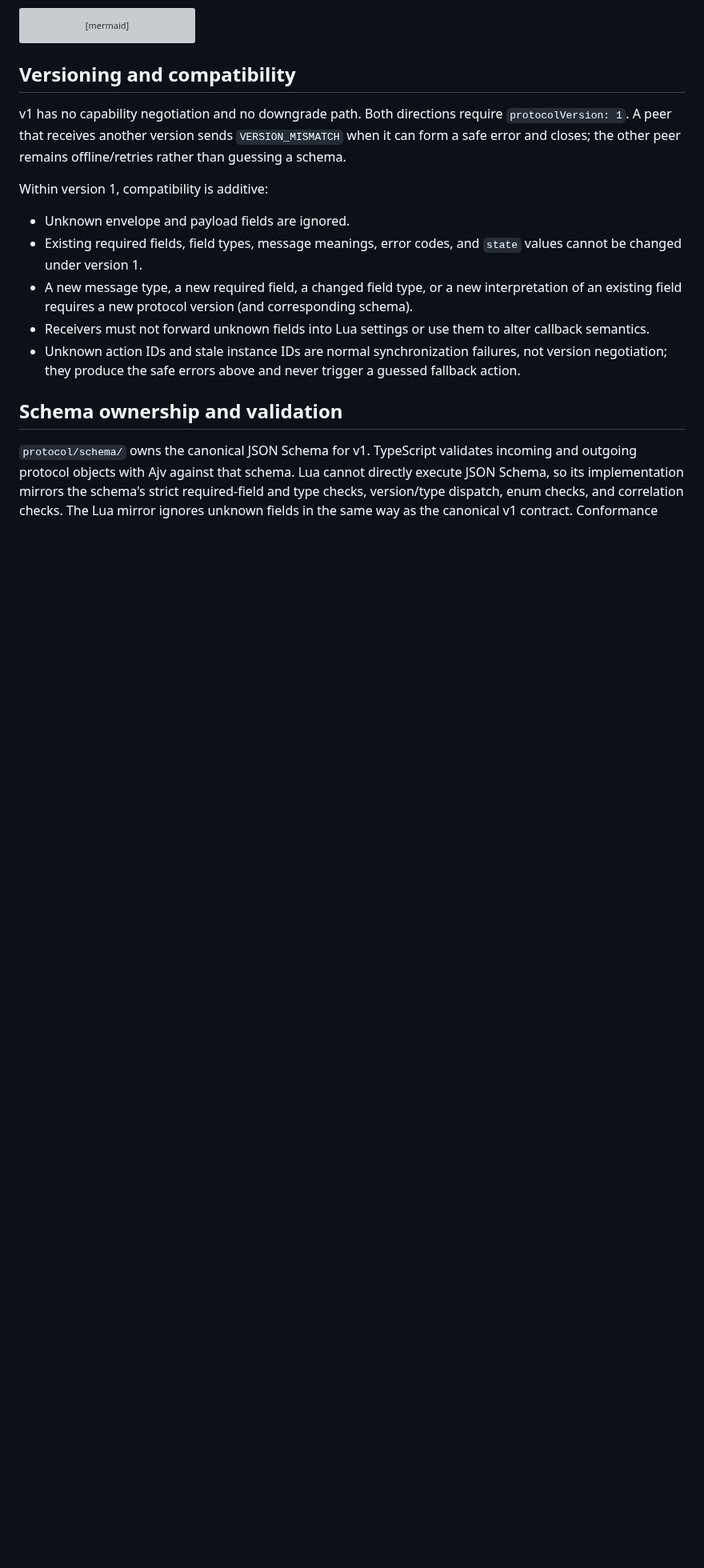
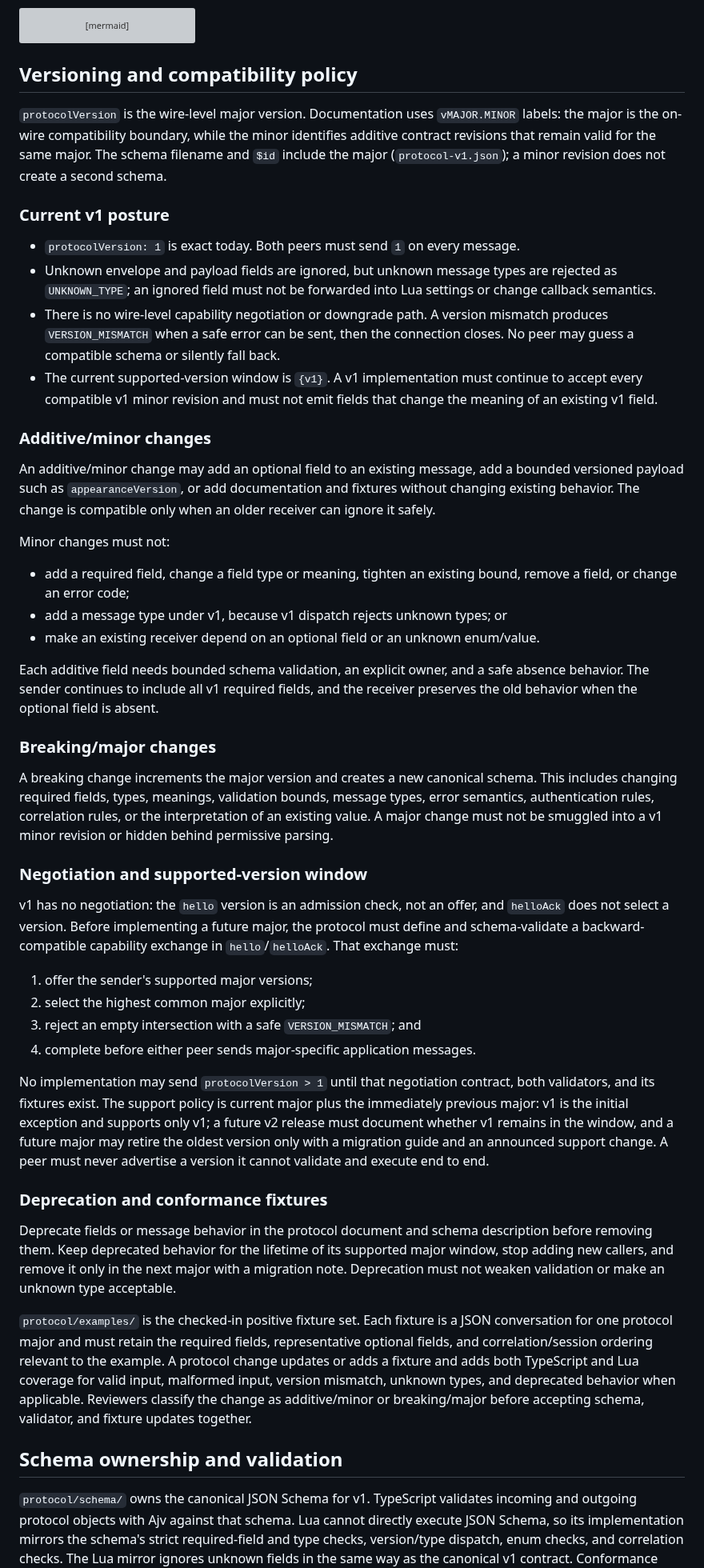
Before and after one commit to brettinternet/stream-deck-hammerspoon, a Markdown page: docs/protocol.md, the part around the change. Shown at 80% size. GitHub-like rendering; blank space fills up the shorter version; grey boxes are pictures that could not be loaded.

Commit message:
Define protocol compatibility policy

````diff
--- a/docs/protocol.md
+++ b/docs/protocol.md
@@ -361,17 +361,49 @@ sequenceDiagram
     Note over P: Offline title cleared only for synchronized valid instances
 ```
 
-## Versioning and compatibility
+## Versioning and compatibility policy
 
-v1 has no capability negotiation and no downgrade path. Both directions require `protocolVersion: 1`. A peer that receives another version sends `VERSION_MISMATCH` when it can form a safe error and closes; the other peer remains offline/retries rather than guessing a schema.
+`protocolVersion` is the wire-level major version. Documentation uses `vMAJOR.MINOR` labels: the major is the on-wire compatibility boundary, while the minor identifies additive contract revisions that remain valid for the same major. The schema filename and `$id` include the major (`protocol-v1.json`); a minor revision does not create a second schema.
 
-Within version 1, compatibility is additive:
+### Current v1 posture
 
-- Unknown envelope and payload fields are ignored.
-- Existing required fields, field types, message meanings, error codes, and `state` values cannot be changed under version 1.
-- A new message type, a new required field, a changed field type, or a new interpretation of an existing field requires a new protocol version (and corresponding schema).
-- Receivers must not forward unknown fields into Lua settings or use them to alter callback semantics.
-- Unknown action IDs and stale instance IDs are normal synchronization failures, not version negotiation; they produce the safe errors above and never trigger a guessed fallback action.
+- `protocolVersion: 1` is exact today. Both peers must send `1` on every message.
+- Unknown envelope and payload fields are ignored, but unknown message types are rejected as `UNKNOWN_TYPE`; an ignored field must not be forwarded into Lua settings or change callback semantics.
+- There is no wire-level capability negotiation or downgrade path. A version mismatch produces `VERSION_MISMATCH` when a safe error can be sent, then the connection closes. No peer may guess a compatible schema or silently fall back.
+- The current supported-version window is `{v1}`. A v1 implementation must continue to accept every compatible v1 minor revision and must not emit fields that change the meaning of an existing v1 field.
+
+### Additive/minor changes
+
+An additive/minor change may add an optional field to an existing message, add a bounded versioned payload such as `appearanceVersion`, or add documentation and fixtures without changing existing behavior. The change is compatible only when an older receiver can ignore it safely.
+
+Minor changes must not:
+
+- add a required field, change a field type or meaning, tighten an existing bound, remove a field, or change an error code;
+- add a message type under v1, because v1 dispatch rejects unknown types; or
+- make an existing receiver depend on an optional field or an unknown enum/value.
+
+Each additive field needs bounded schema validation, an explicit owner, and a safe absence behavior. The sender continues to include all v1 required fields, and the receiver preserves the old behavior when the optional field is absent.
+
+### Breaking/major changes
+
+A breaking change increments the major version and creates a new canonical schema. This includes changing required fields, types, meanings, validation bounds, message types, error semantics, authentication rules, correlation rules, or the interpretation of an existing value. A major change must not be smuggled into a v1 minor revision or hidden behind permissive parsing.
+
+### Negotiation and supported-version window
+
+v1 has no negotiation: the `hello` version is an admission check, not an offer, and `helloAck` does not select a version. Before implementing a future major, the protocol must define and schema-validate a backward-compatible capability exchange in `hello`/`helloAck`. That exchange must:
+
+1. offer the sender's supported major versions;
+2. select the highest common major explicitly;
+3. reject an empty intersection with a safe `VERSION_MISMATCH`; and
+4. complete before either peer sends major-specific application messages.
+
+No implementation may send `protocolVersion > 1` until that negotiation contract, both validators, and its fixtures exist. The support policy is current major plus the immediately previous major: v1 is the initial exception and supports only v1; a future v2 release must document whether v1 remains in the window, and a future major may retire the oldest version only with a migration guide and an announced support change. A peer must never advertise a version it cannot validate and execute end to end.
+
+### Deprecation and conformance fixtures
+
+Deprecate fields or message behavior in the protocol document and schema description before removing them. Keep deprecated behavior for the lifetime of its supported major window, stop adding new callers, and remove it only in the next major with a migration note. Deprecation must not weaken validation or make an unknown type acceptable.
+
+`protocol/examples/` is the checked-in positive fixture set. Each fixture is a JSON conversation for one protocol major and must retain the required fields, representative optional fields, and correlation/session ordering relevant to the example. A protocol change updates or adds a fixture and adds both TypeScript and Lua coverage for valid input, malformed input, version mismatch, unknown types, and deprecated behavior when applicable. Reviewers classify the change as additive/minor or breaking/major before accepting schema, validator, and fixture updates together.
 
 ## Schema ownership and validation
 
````
Also changed, not shown: CONTRIBUTING.md (+6 -5 lines).
